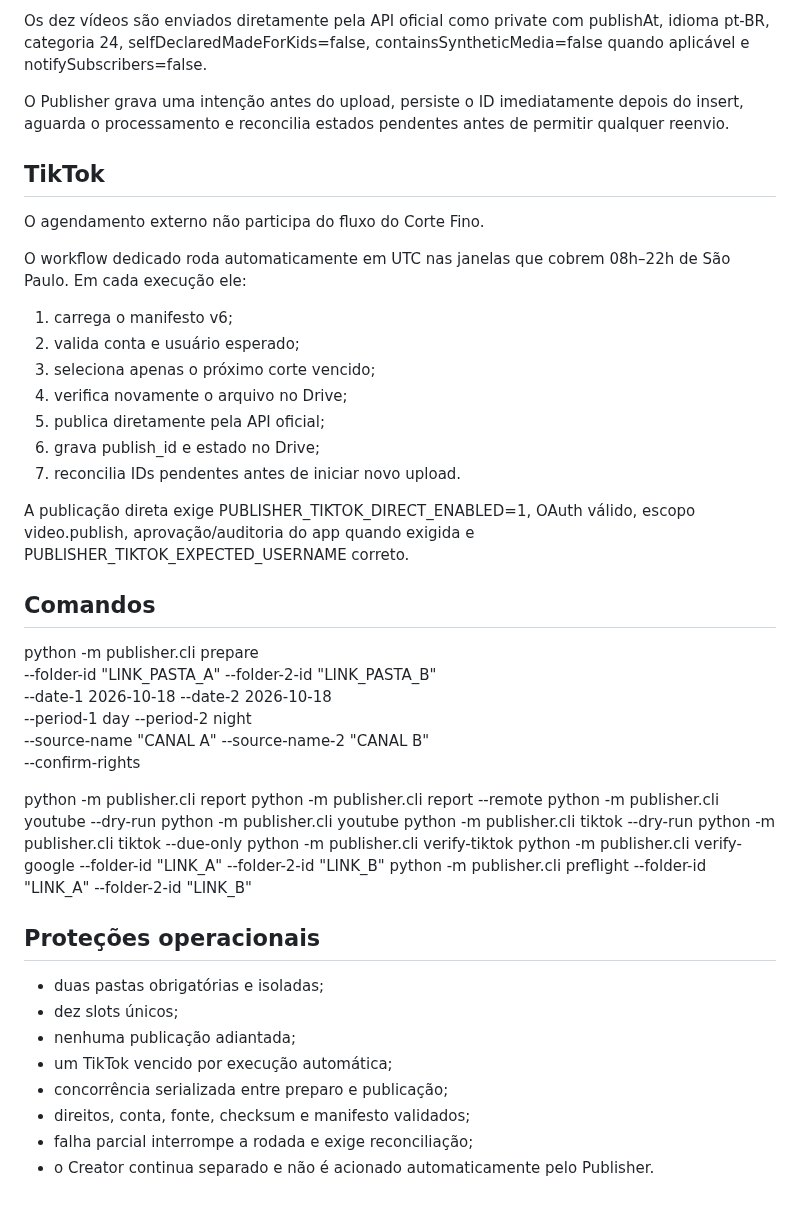
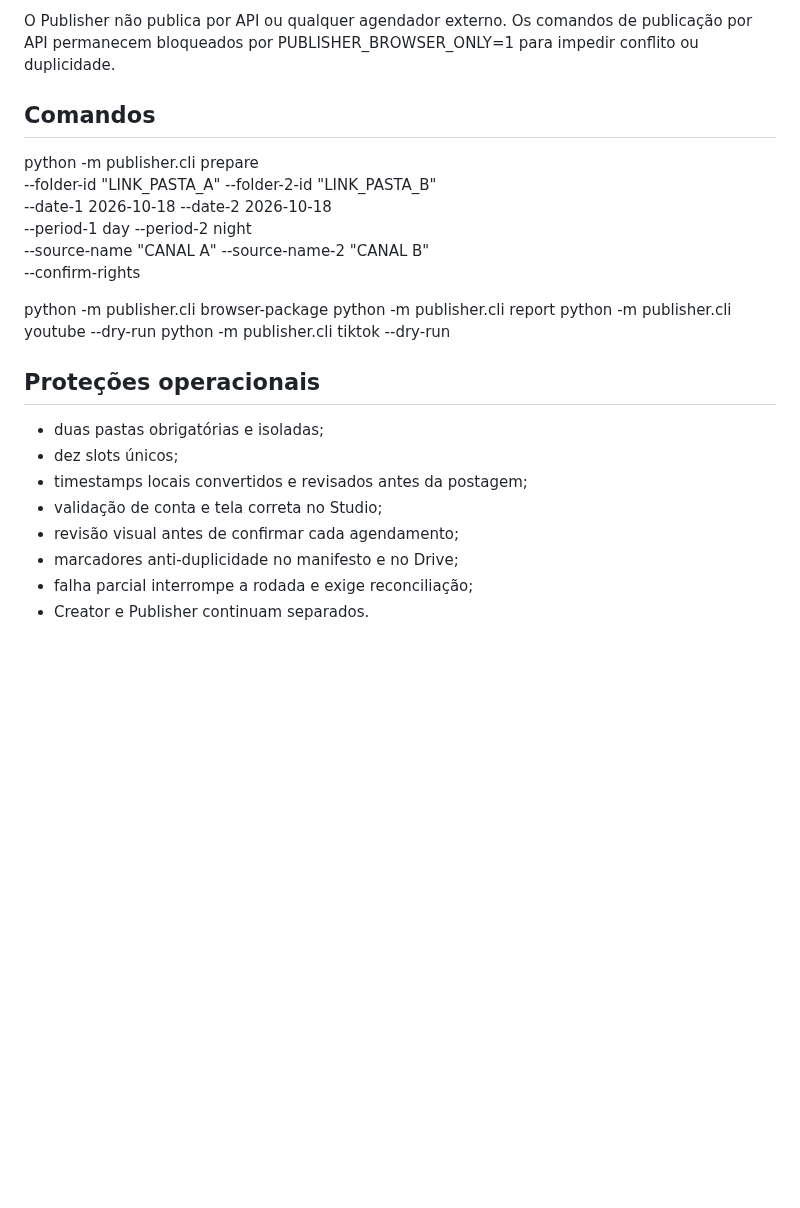
Before and after one commit to BORELLITO/corte-fino-engine, a Markdown page: publisher/README.md, the part around one of its changes. Drawn GitHub-style; blank space fills up the shorter version.

```diff
--- a/publisher/README.md
+++ b/publisher/README.md
@@ -54,23 +52,5 @@ Manifestos v5 ou de cinco cortes são rejeitados. O estado persistido no Git nã
 
-Os dez vídeos são enviados diretamente pela API oficial como private com publishAt, idioma pt-BR, categoria 24, selfDeclaredMadeForKids=false, containsSyntheticMedia=false quando aplicável e notifySubscribers=false.
-
-O Publisher grava uma intenção antes do upload, persiste o ID imediatamente depois do insert, aguarda o processamento e reconcilia estados pendentes antes de permitir qualquer reenvio.
-
-## TikTok
-
-O agendamento externo não participa do fluxo do Corte Fino.
-
-O workflow dedicado roda automaticamente em UTC nas janelas que cobrem 08h–22h de São Paulo. Em cada execução ele:
-
-1. carrega o manifesto v6;
-2. valida conta e usuário esperado;
-3. seleciona apenas o próximo corte vencido;
-4. verifica novamente o arquivo no Drive;
-5. publica diretamente pela API oficial;
-6. grava publish_id e estado no Drive;
-7. reconcilia IDs pendentes antes de iniciar novo upload.
-
-A publicação direta exige PUBLISHER_TIKTOK_DIRECT_ENABLED=1, OAuth válido, escopo video.publish, aprovação/auditoria do app quando exigida e PUBLISHER_TIKTOK_EXPECTED_USERNAME correto.
+O Publisher não publica por API ou qualquer agendador externo. Os comandos de publicação por API permanecem bloqueados por PUBLISHER_BROWSER_ONLY=1 para impedir conflito ou duplicidade.
 
 ## Comandos
 
@@ -81,23 +61,18 @@ A publicação direta exige PUBLISHER_TIKTOK_DIRECT_ENABLED=1, OAuth válido, es
     --source-name "CANAL A" --source-name-2 "CANAL B" \
     --confirm-rights
 
+  python -m publisher.cli browser-package
   python -m publisher.cli report
-  python -m publisher.cli report --remote
   python -m publisher.cli youtube --dry-run
-  python -m publisher.cli youtube
   python -m publisher.cli tiktok --dry-run
-  python -m publisher.cli tiktok --due-only
-  python -m publisher.cli verify-tiktok
-  python -m publisher.cli verify-google --folder-id "LINK_A" --folder-2-id "LINK_B"
-  python -m publisher.cli preflight --folder-id "LINK_A" --folder-2-id "LINK_B"
 
 ## Proteções operacionais
 
 - duas pastas obrigatórias e isoladas;
 - dez slots únicos;
-- nenhuma publicação adiantada;
-- um TikTok vencido por execução automática;
-- concorrência serializada entre preparo e publicação;
-- direitos, conta, fonte, checksum e manifesto validados;
+- timestamps locais convertidos e revisados antes da postagem;
+- validação de conta e tela correta no Studio;
+- revisão visual antes de confirmar cada agendamento;
+- marcadores anti-duplicidade no manifesto e no Drive;
 - falha parcial interrompe a rodada e exige reconciliação;
-- o Creator continua separado e não é acionado automaticamente pelo Publisher.
+- Creator e Publisher continuam separados.
```
Also changed, not shown: other parts of publisher/README.md (+17 -19 lines).
